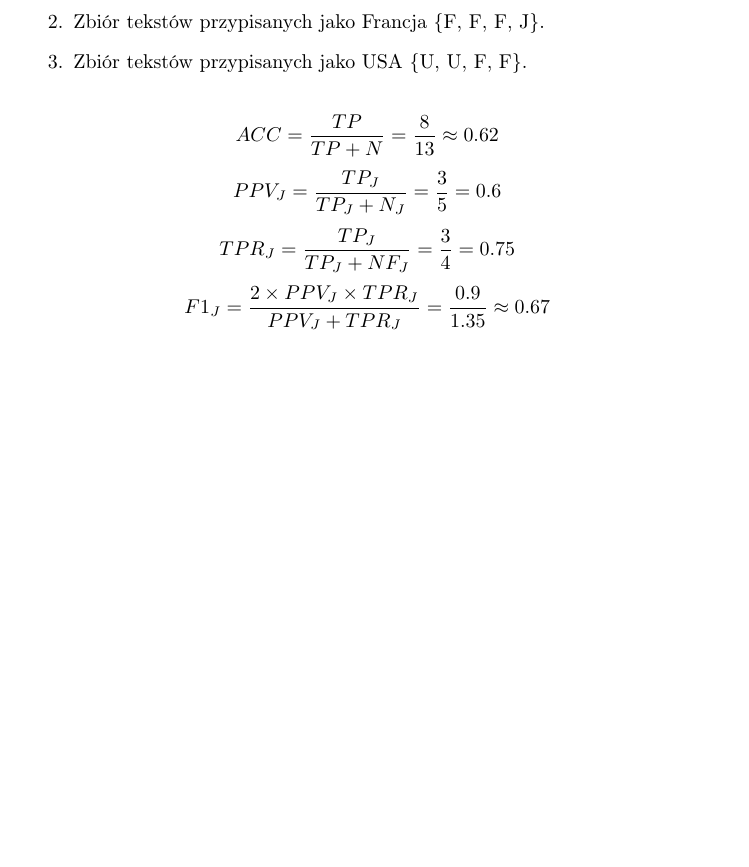
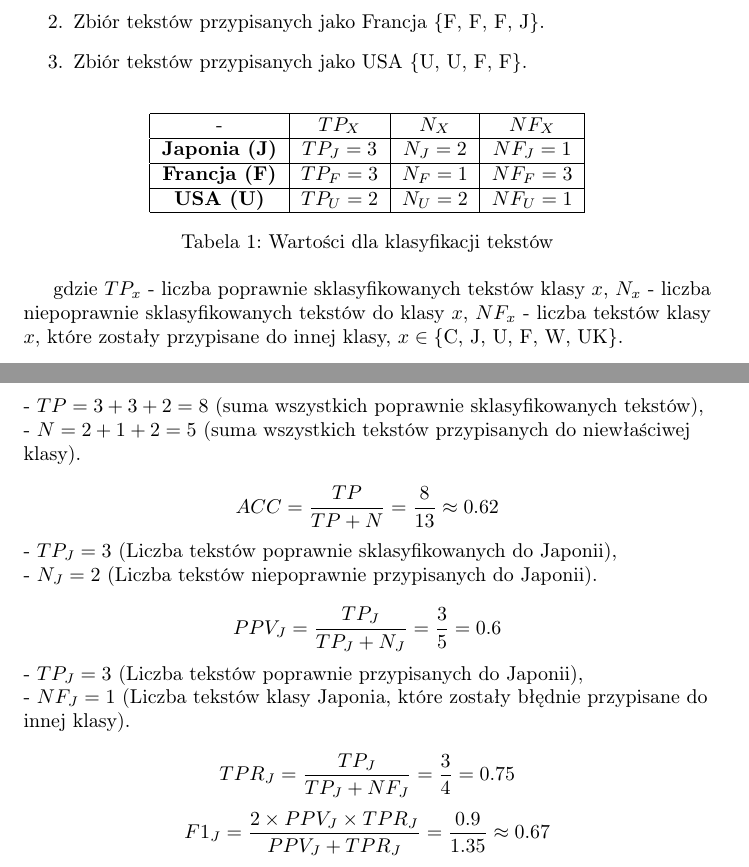
Before and after one commit to 247806/Semestr6, a LaTeX document (KSR/Projekt1/Sprawozdanie-projekt-1-klasyfikacja.tex): part of page 5 of 9 before the commit and two parts of pages 5 and 6 of 9 after it, the two joined at a grey line, cut so that both start at the same text, the shorter picture padded with empty space. Compiled offline with pdfLaTeX.

Commit message:
KSR -> small changes in 3.5

```diff
--- a/KSR/Projekt1/Sprawozdanie-projekt-1-klasyfikacja.tex
+++ b/KSR/Projekt1/Sprawozdanie-projekt-1-klasyfikacja.tex
@@ -125,13 +125,45 @@ Mamy trzy zbiory, na ich podstawie obliczymy accuracy oraz precision, recall i F
     \item Zbiór tekstów przypisanych jako Francja \( \{ \text{F, F, F, J} \} \).
     \item Zbiór tekstów przypisanych jako USA \( \{ \text{U, U, F, F} \} \).
 \end{enumerate}
+
+\begin{table}[h!]
+    \centering
+    \begin{tabular}{|c|c|c|c|}
+        \hline
+        - & \textbf{\(TP_X\)} & \textbf{\(N_X\)} & \textbf{\(NF_X\)} \\
+        \hline
+        \textbf{Japonia (J)}  & \( TP_J = 3 \) & \( N_J = 2 \) & \( NF_J = 1 \) \\
+        \hline
+        \textbf{Francja (F)}  & \( TP_F = 3 \) & \( N_F = 1 \) & \( NF_F = 3 \) \\
+        \hline
+        \textbf{USA (U)}      & \( TP_U = 2 \) & \( N_U = 2 \) & \( NF_U = 1 \) \\
+        \hline
+    \end{tabular}
+    \caption{Wartości dla klasyfikacji tekstów}
+\end{table}
+
+
+
+gdzie \(TP_x\) - liczba poprawnie sklasyfikowanych tekstów klasy \(x\), \(N_x\) - liczba niepoprawnie sklasyfikowanych  tekstów do klasy \(x\), \(NF_x\) - liczba tekstów klasy \(x\), które zostały przypisane do innej klasy, \(x \in \{ \text{C, J, U, F, W, UK} \}\).
+
 \begin{flushleft}
+- \(TP = 3 + 3 + 2 = 8\) (suma wszystkich poprawnie sklasyfikowanych tekstów),\\
+- \(N = 2 + 1 + 2 = 5\) (suma wszystkich tekstów przypisanych do niewłaściwej klasy).
+
 \[
     ACC = \frac{TP}{TP + N} = \frac{8}{13} \approx 0.62
 \]
+
+- \(TP_J = 3\) (Liczba tekstów poprawnie sklasyfikowanych do Japonii),\\
+- \(N_J = 2\) (Liczba tekstów niepoprawnie przypisanych do Japonii).
+
 \[
     PPV_J = \frac{TP_J}{TP_J + N_J} =\frac{3}{5} = 0.6
 \]
+
+- \(TP_J = 3\) (Liczba tekstów poprawnie przypisanych do Japonii),\\
+- \(NF_J = 1\) (Liczba tekstów klasy Japonia, które zostały błędnie przypisane do innej klasy).
+
 \[
     TPR_J = \frac{TP_J}{TP_J + NF_J} = \frac{3}{4} = 0.75
 \]
```
Also changed, not shown: KSR/Projekt1/Sprawozdanie-projekt-1-klasyfikacja.pdf, 1 other file.
